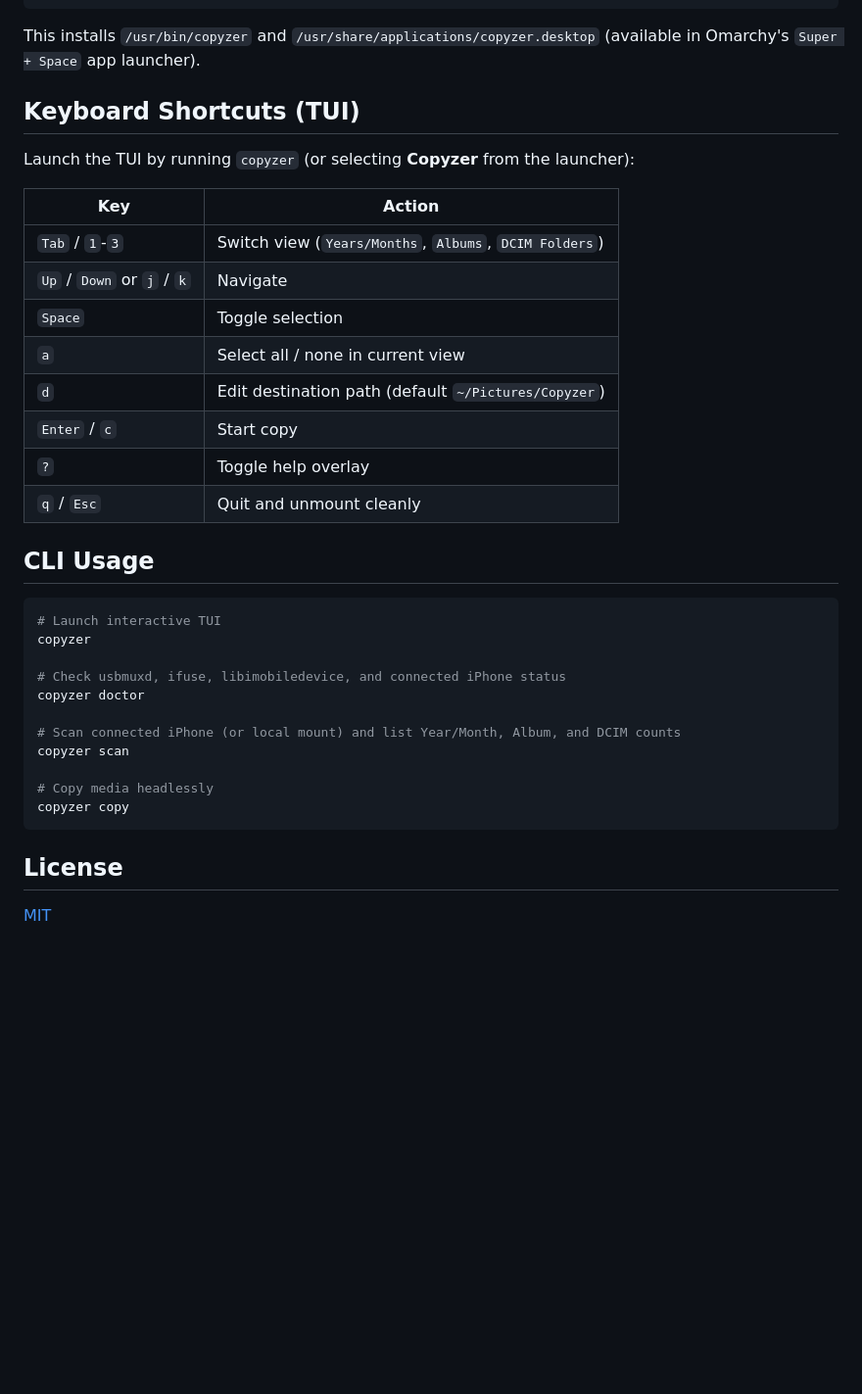
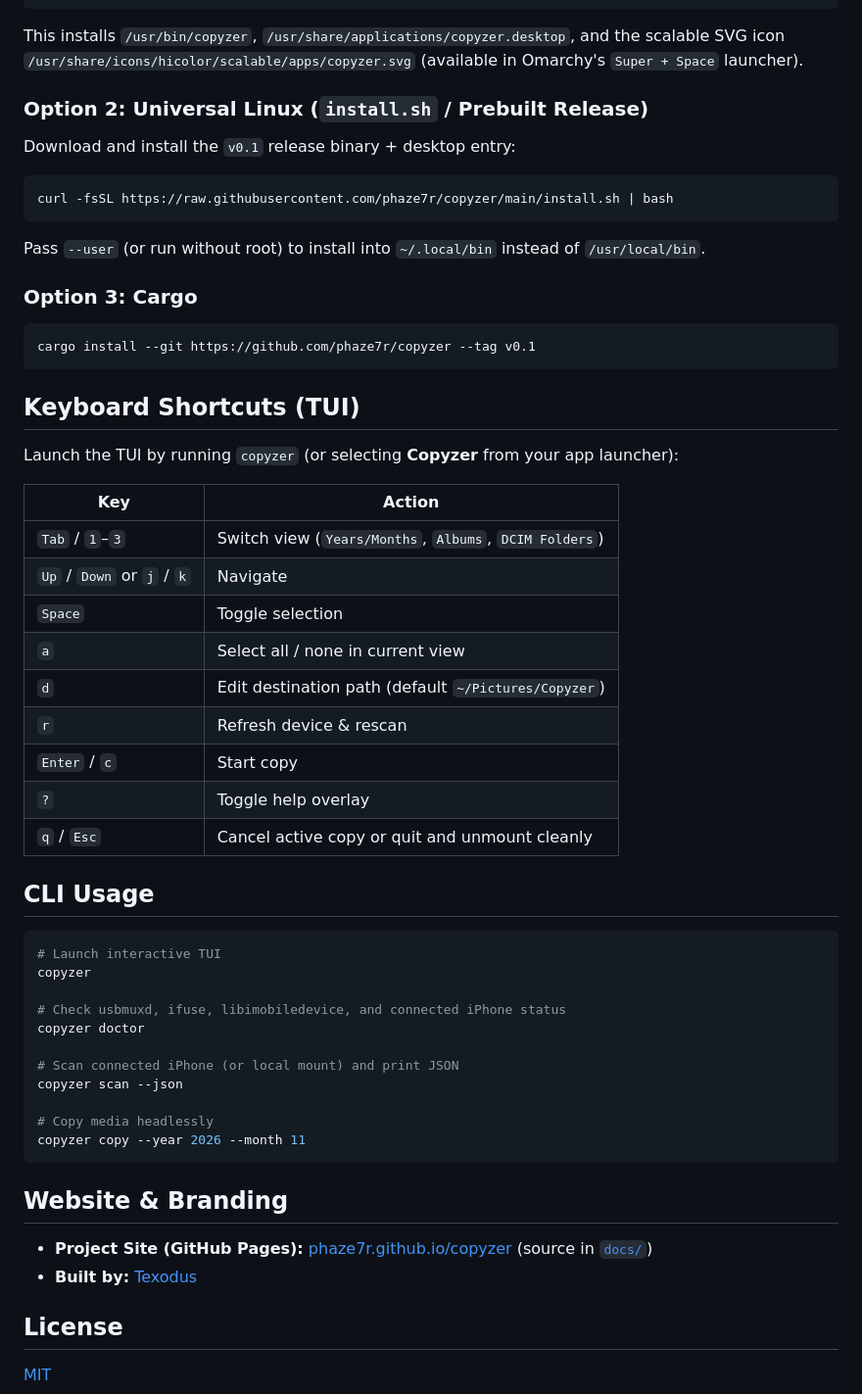
Before and after one commit to phaze7r/copyzer, a Markdown page: README.md, the part around one of its changes. Shown at 98% size. Drawn GitHub-style; blank space fills up the shorter version.

````diff
--- a/README.md
+++ b/README.md
@@ -30,22 +62,39 @@ cd pkgbuild
 makepkg -si
 ```
 
-This installs `/usr/bin/copyzer` and `/usr/share/applications/copyzer.desktop` (available in Omarchy's `Super + Space` app launcher).
+This installs `/usr/bin/copyzer`, `/usr/share/applications/copyzer.desktop`, and the scalable SVG icon `/usr/share/icons/hicolor/scalable/apps/copyzer.svg` (available in Omarchy's `Super + Space` launcher).
+
+### Option 2: Universal Linux (`install.sh` / Prebuilt Release)
+
+Download and install the `v0.1` release binary + desktop entry:
+
+```bash
+curl -fsSL https://raw.githubusercontent.com/phaze7r/copyzer/main/install.sh | bash
+```
+
+Pass `--user` (or run without root) to install into `~/.local/bin` instead of `/usr/local/bin`.
+
+### Option 3: Cargo
+
+```bash
+cargo install --git https://github.com/phaze7r/copyzer --tag v0.1
+```
 
 ## Keyboard Shortcuts (TUI)
 
-Launch the TUI by running `copyzer` (or selecting **Copyzer** from the launcher):
+Launch the TUI by running `copyzer` (or selecting **Copyzer** from your app launcher):
 
 | Key | Action |
 | --- | --- |
-| `Tab` / `1`-`3` | Switch view (`Years/Months`, `Albums`, `DCIM Folders`) |
+| `Tab` / `1`–`3` | Switch view (`Years/Months`, `Albums`, `DCIM Folders`) |
 | `Up` / `Down` or `j` / `k` | Navigate |
 | `Space` | Toggle selection |
 | `a` | Select all / none in current view |
 | `d` | Edit destination path (default `~/Pictures/Copyzer`) |
+| `r` | Refresh device & rescan |
 | `Enter` / `c` | Start copy |
 | `?` | Toggle help overlay |
-| `q` / `Esc` | Quit and unmount cleanly |
+| `q` / `Esc` | Cancel active copy or quit and unmount cleanly |
 
 ## CLI Usage
 
@@ -56,12 +105,17 @@ copyzer
 # Check usbmuxd, ifuse, libimobiledevice, and connected iPhone status
 copyzer doctor
 
-# Scan connected iPhone (or local mount) and list Year/Month, Album, and DCIM counts
-copyzer scan
+# Scan connected iPhone (or local mount) and print JSON
+copyzer scan --json
 
 # Copy media headlessly
-copyzer copy
+copyzer copy --year 2026 --month 11
 ```
+
+## Website & Branding
+
+- **Project Site (GitHub Pages):** [phaze7r.github.io/copyzer](https://phaze7r.github.io/copyzer/) (source in [`docs/`](docs/index.html))
+- **Built by:** [Texodus](https://texodus.tech)
 
 ## License
 
````
Also changed, not shown: other parts of README.md (+48 -16 lines), docs/assets/tui-main.png (added), docs/assets/tui-progress.png (added), 13 other files.
